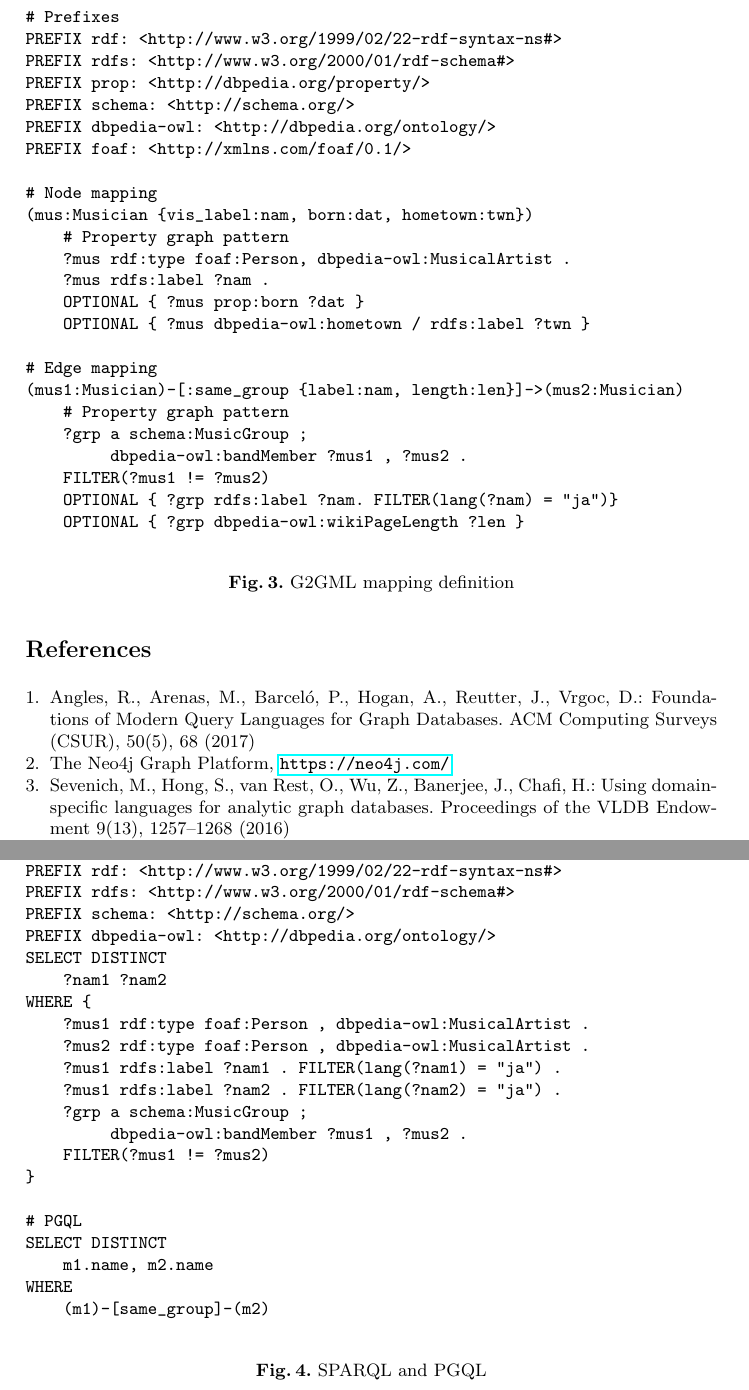
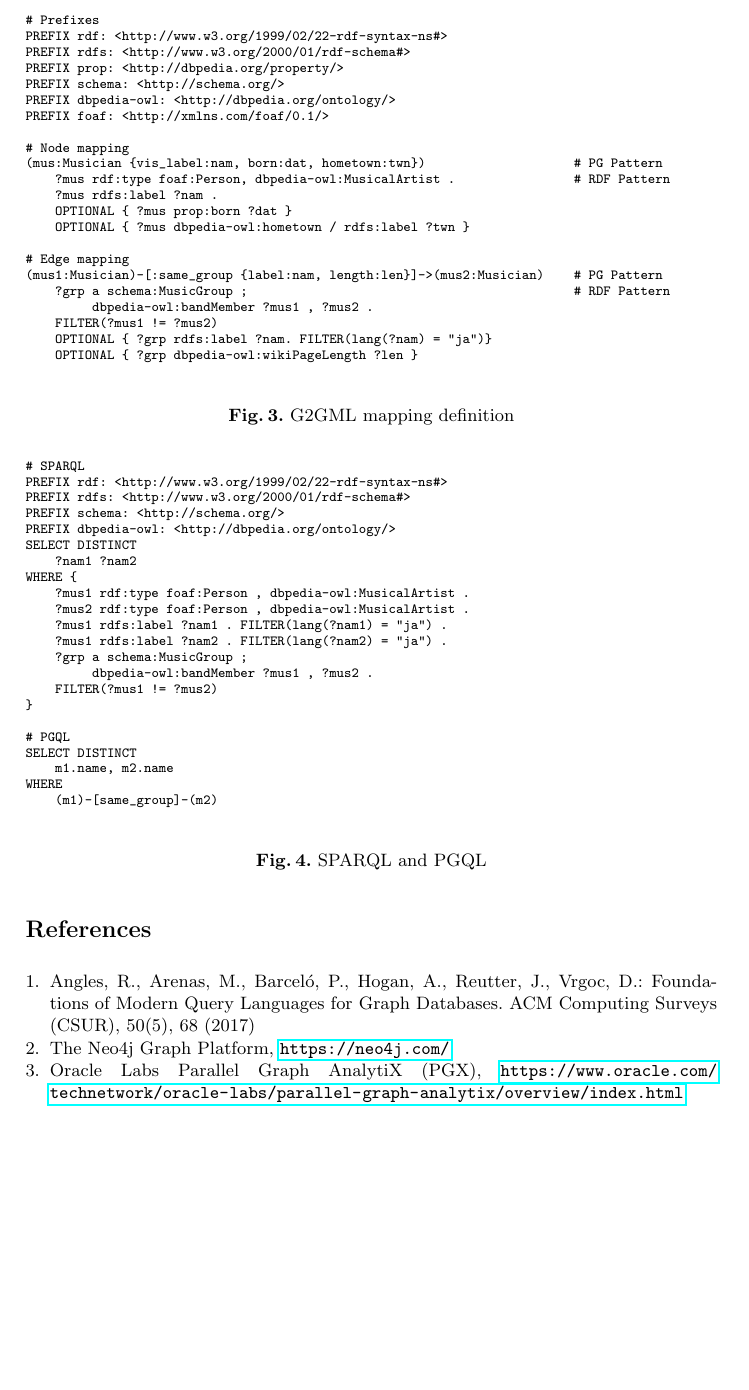
Before and after one commit to g2glab/paper-01, a LaTeX paper (samplepaper.tex): two parts of pages 4 and 5 of 5 before the commit and part of page 4 of 5 after it, the two joined at a grey line, cut so that both start at the same text, the shorter picture padded with empty space. Compiled offline with pdfLaTeX.

Commit message:
Edited scripts blocks

```diff
--- a/samplepaper.tex
+++ b/samplepaper.tex
@@ -96,7 +96,7 @@ For this conversion, the actual G2GML is described as in Figure~\ref{fig:g2gml}.
 
 \begin{figure}[!t]
 \vspace{2mm}
-\begin{small}
+\begin{scriptsize}
 \begin{verbatim}
 # Prefixes
 PREFIX rdf: <http://www.w3.org/1999/02/22-rdf-syntax-ns#>
@@ -107,17 +107,15 @@ PREFIX dbpedia-owl: <http://dbpedia.org/ontology/>
 PREFIX foaf: <http://xmlns.com/foaf/0.1/>
 
 # Node mapping
-(mus:Musician {vis_label:nam, born:dat, hometown:twn})
-    # Property graph pattern
-    ?mus rdf:type foaf:Person, dbpedia-owl:MusicalArtist .
+(mus:Musician {vis_label:nam, born:dat, hometown:twn})                    # PG Pattern
+    ?mus rdf:type foaf:Person, dbpedia-owl:MusicalArtist .                # RDF Pattern
     ?mus rdfs:label ?nam .
     OPTIONAL { ?mus prop:born ?dat }
     OPTIONAL { ?mus dbpedia-owl:hometown / rdfs:label ?twn }
 
 # Edge mapping
-(mus1:Musician)-[:same_group {label:nam, length:len}]->(mus2:Musician)
-    # Property graph pattern
-    ?grp a schema:MusicGroup ;
+(mus1:Musician)-[:same_group {label:nam, length:len}]->(mus2:Musician)    # PG Pattern
+    ?grp a schema:MusicGroup ;                                            # RDF Pattern
          dbpedia-owl:bandMember ?mus1 , ?mus2 .
     FILTER(?mus1 != ?mus2)
     OPTIONAL { ?grp rdfs:label ?nam. FILTER(lang(?nam) = "ja")}
@@ -185,7 +183,7 @@ Angles, R., Arenas, M., Barceló, P., Hogan, A., Reutter, J., Vrgoc, D.: Foundat
 The Neo4j Graph Platform, \url{https://neo4j.com/}.
 
 \bibitem{pgx}
-Sevenich, M., Hong, S., van Rest, O., Wu, Z., Banerjee, J., Chafi, H.: Using domain-specific languages for analytic graph databases. Proceedings of the VLDB Endowment 9(13), 1257--1268 (2016)
+Oracle Labs Parallel Graph AnalytiX (PGX), \url{https://www.oracle.com/technetwork/oracle-labs/parallel-graph-analytix/overview/index.html}
 
 \bibitem{neptune}
 Amazon Neptune, \url{https://aws.amazon.com/neptune/}.
```
Also changed, not shown: samplepaper.tex (2 more changed lines).
